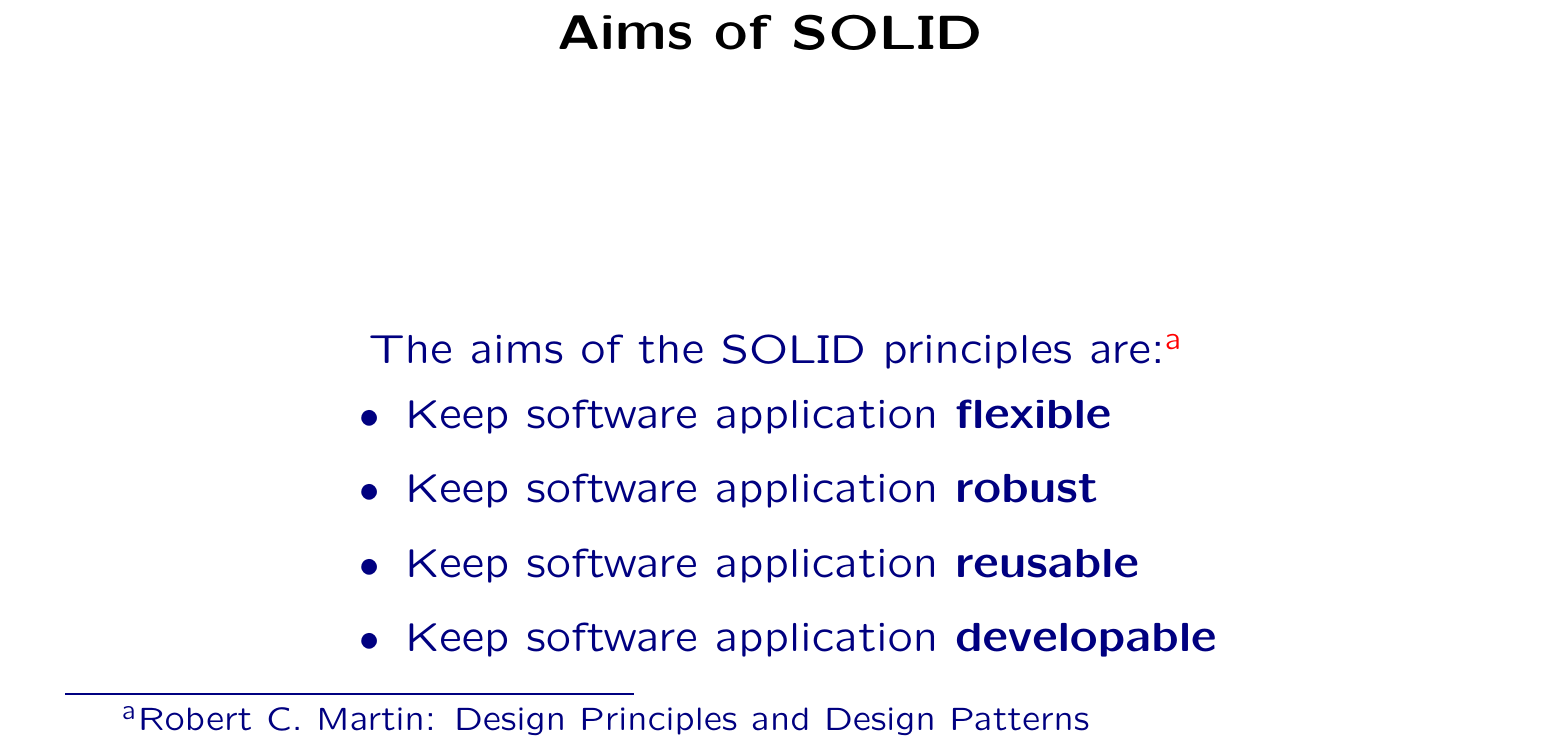
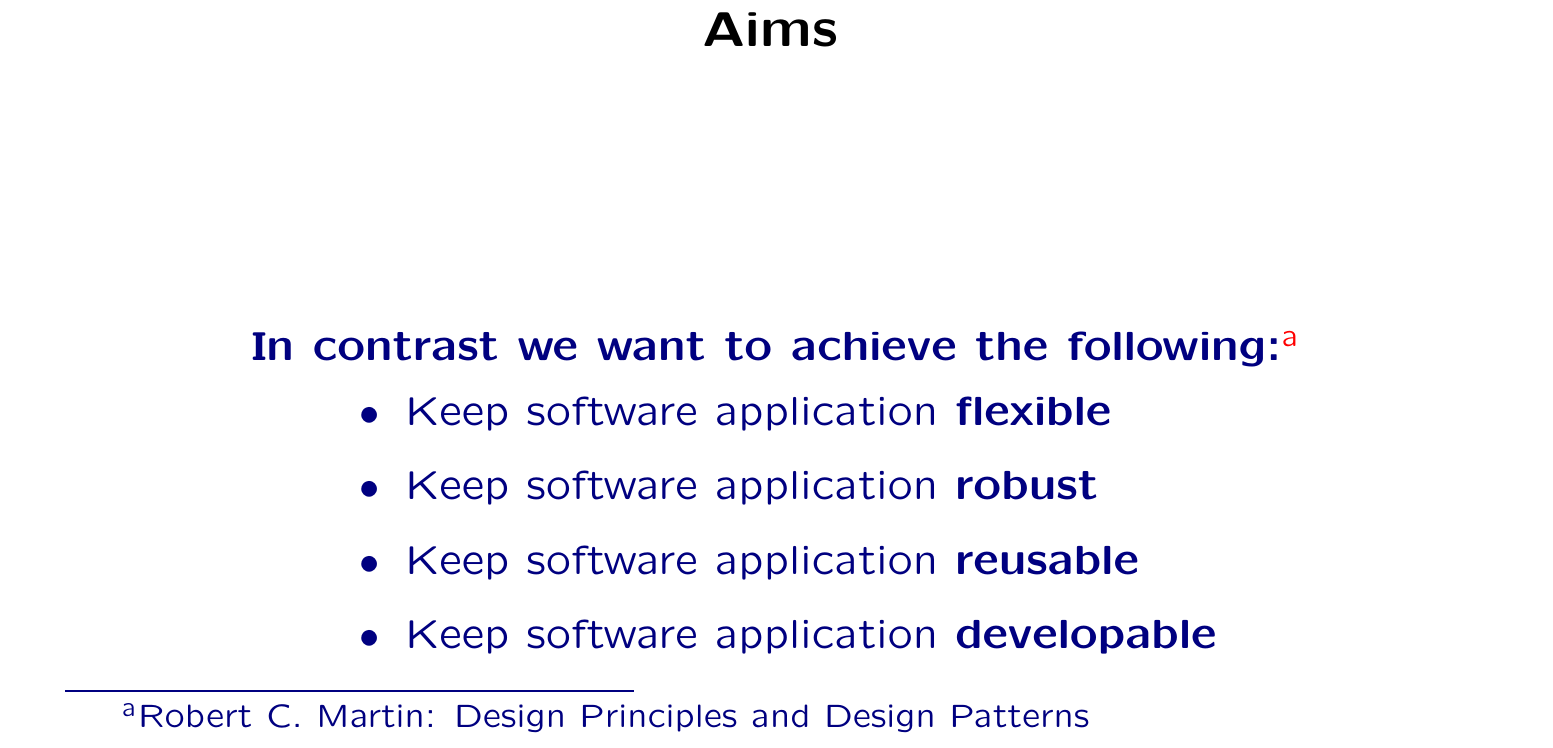
Before and after one commit to wedesoft/solid, a LaTeX document (solid.tex): part of page 4 of 22, cut at the place of the change. Compiled offline with pdfLaTeX.

Commit message:
Minor changes

```diff
--- a/solid.tex
+++ b/solid.tex
@@ -101,10 +101,10 @@
 \end{slide}
 
 \begin{slide}
-  \pdfbookmark[1]{Aims of SOLID}{solid-aims}
-  \heading{Aims of SOLID}
+  \pdfbookmark[1]{Aims}{aims}
+  \heading{Aims}
   \begin{center}
-    The aims of the SOLID principles are:\footnote{Robert C. Martin: Design Principles and Design Patterns}\medskip\\
+    \textbf{In contrast we want to achieve the following:}\footnote{Robert C. Martin: Design Principles and Design Patterns}\medskip\\
     \begin{minipage}[c]{.65\textwidth}
       \begin{itemize}
         \item Keep software application \textbf{flexible}
```
Also changed, not shown: solid.tex (4 more changed lines).
